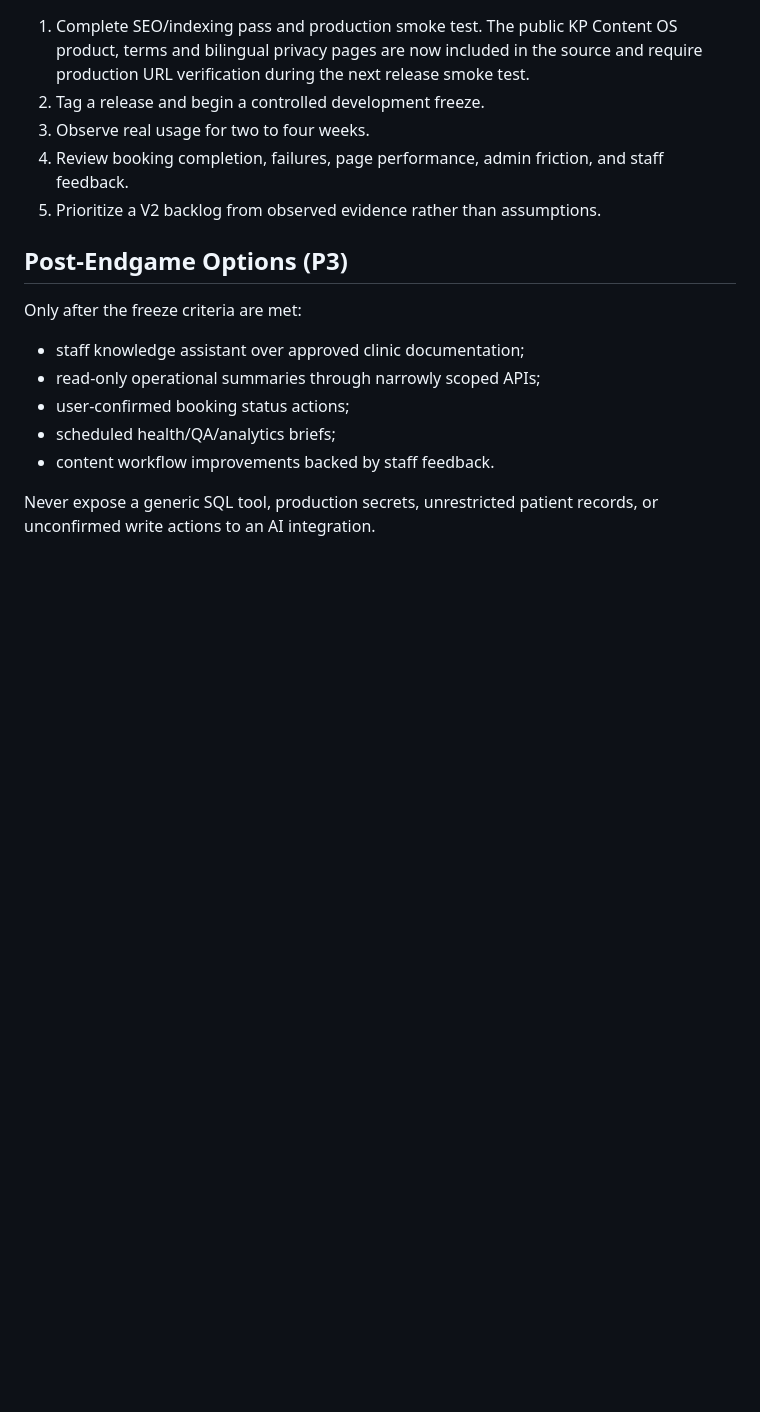
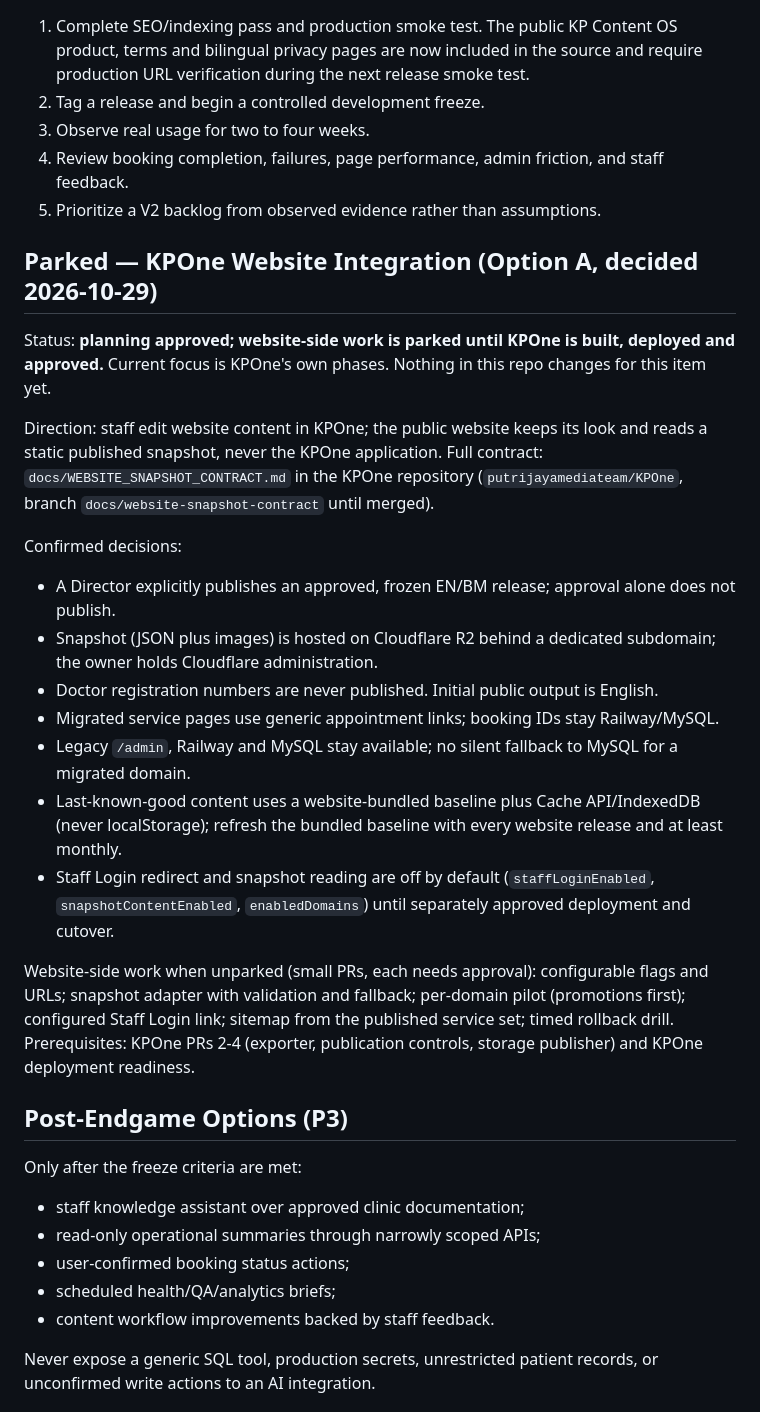
Before and after one commit to putrijayamediateam/MiniWeb_KlinikPutrijaya_Fullstack, a Markdown page: ROADMAP.md, the part around the change. Rendered like a GitHub page; blank space fills up the shorter version.

Commit message:
docs: record parked KPOne website snapshot integration plan
Co-Authored-By: Claude Sonnet 5.5 <noreply@anthropic.com>
Claude-Session: https://claude.ai/code/session_01EzAizfJfCkZsPUVENZK6zP

```diff
--- a/ROADMAP.md
+++ b/ROADMAP.md
@@ -76,6 +76,24 @@ Exit criteria: routine changes touch focused modules, checks remain fast, and le
 4. Review booking completion, failures, page performance, admin friction, and staff feedback.
 5. Prioritize a V2 backlog from observed evidence rather than assumptions.
 
+## Parked — KPOne Website Integration (Option A, decided 2026-10-29)
+
+Status: **planning approved; website-side work is parked until KPOne is built, deployed and approved.** Current focus is KPOne's own phases. Nothing in this repo changes for this item yet.
+
+Direction: staff edit website content in KPOne; the public website keeps its look and reads a static published snapshot, never the KPOne application. Full contract: `docs/WEBSITE_SNAPSHOT_CONTRACT.md` in the KPOne repository (`putrijayamediateam/KPOne`, branch `docs/website-snapshot-contract` until merged).
+
+Confirmed decisions:
+
+- A Director explicitly publishes an approved, frozen EN/BM release; approval alone does not publish.
+- Snapshot (JSON plus images) is hosted on Cloudflare R2 behind a dedicated subdomain; the owner holds Cloudflare administration.
+- Doctor registration numbers are never published. Initial public output is English.
+- Migrated service pages use generic appointment links; booking IDs stay Railway/MySQL.
+- Legacy `/admin`, Railway and MySQL stay available; no silent fallback to MySQL for a migrated domain.
+- Last-known-good content uses a website-bundled baseline plus Cache API/IndexedDB (never localStorage); refresh the bundled baseline with every website release and at least monthly.
+- Staff Login redirect and snapshot reading are off by default (`staffLoginEnabled`, `snapshotContentEnabled`, `enabledDomains`) until separately approved deployment and cutover.
+
+Website-side work when unparked (small PRs, each needs approval): configurable flags and URLs; snapshot adapter with validation and fallback; per-domain pilot (promotions first); configured Staff Login link; sitemap from the published service set; timed rollback drill. Prerequisites: KPOne PRs 2-4 (exporter, publication controls, storage publisher) and KPOne deployment readiness.
+
 ## Post-Endgame Options (P3)
 
 Only after the freeze criteria are met:
```
